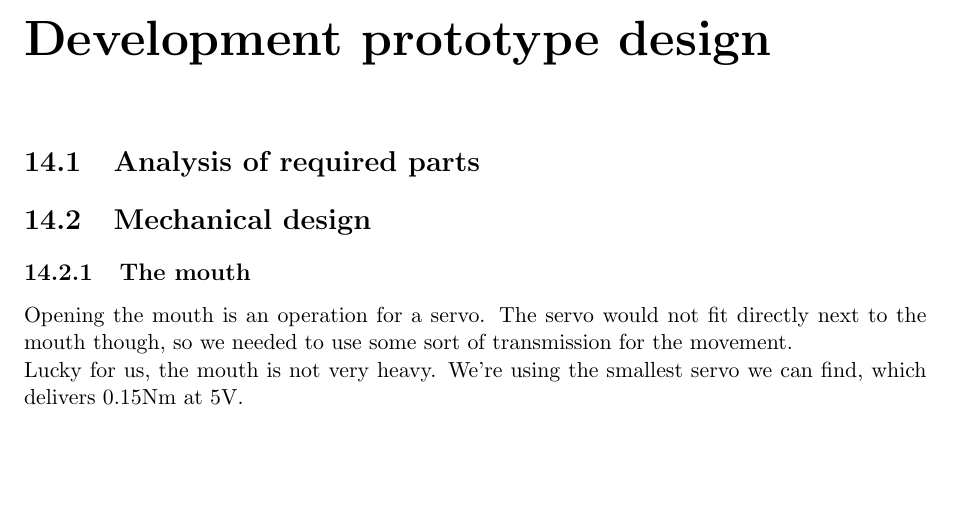
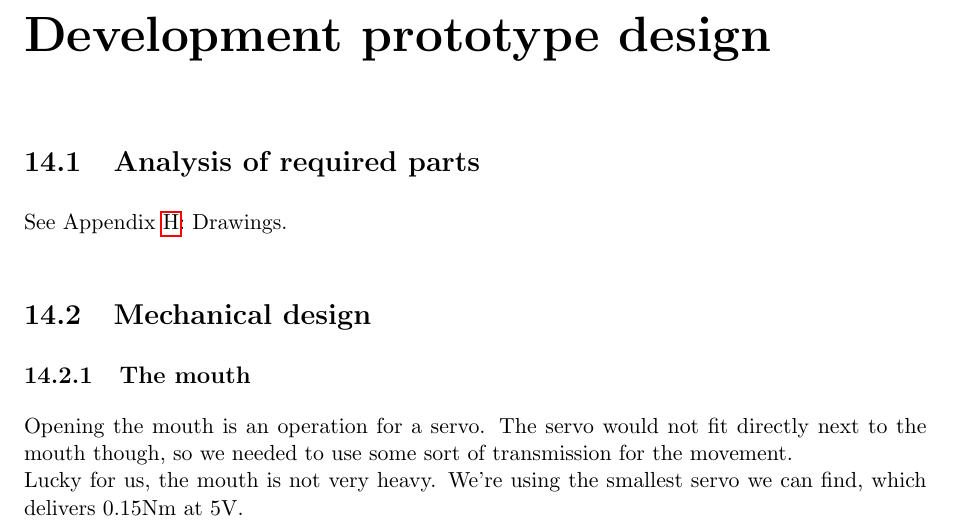
Before and after one commit to thijser/robotica-minor-5, a LaTeX thesis (LaTeX/Process report 1.tex): part of page 32 of 92, cut so that both start at the same text, the shorter picture padded with empty space. Compiled offline with pdfLaTeX.

Commit message:
Analysis of required parts helemaal afgemaakt

```diff
--- a/LaTeX/Process report 1.tex
+++ b/LaTeX/Process report 1.tex
@@ -423,6 +423,7 @@ After deciding on the name a logo was designed. The logo (see figure \ref{fig:lo
 
 \section{Analysis of required parts}
 
+See Appendix \ref{appendix:drawings}: Drawings.
 
 \section{Mechanical design}
 
```
Also changed, not shown: LaTeX/Process report 1.tex (1 more changed lines), 1 other file.
